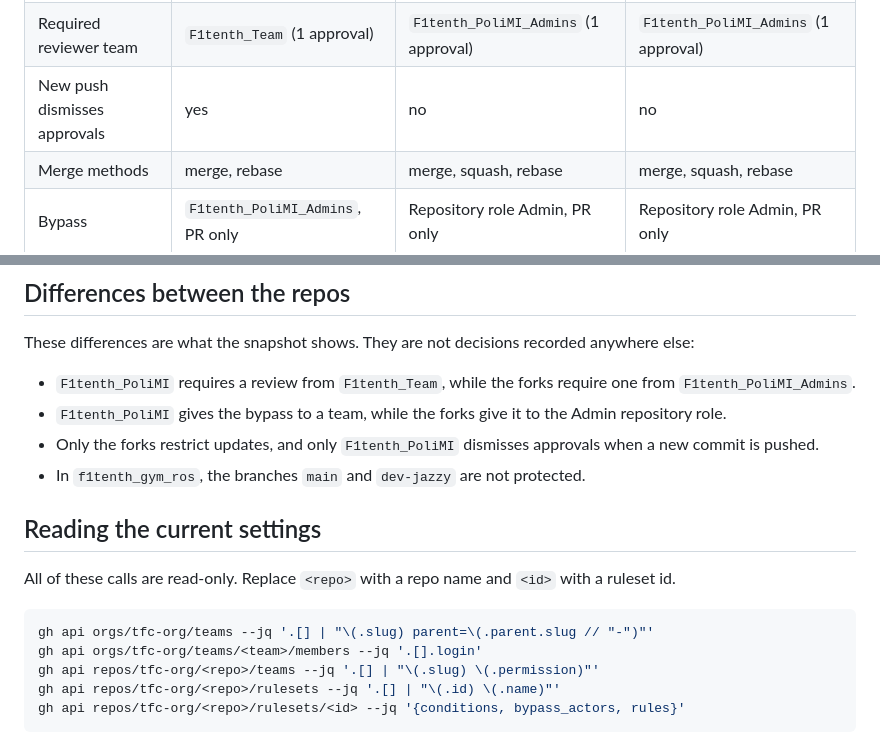
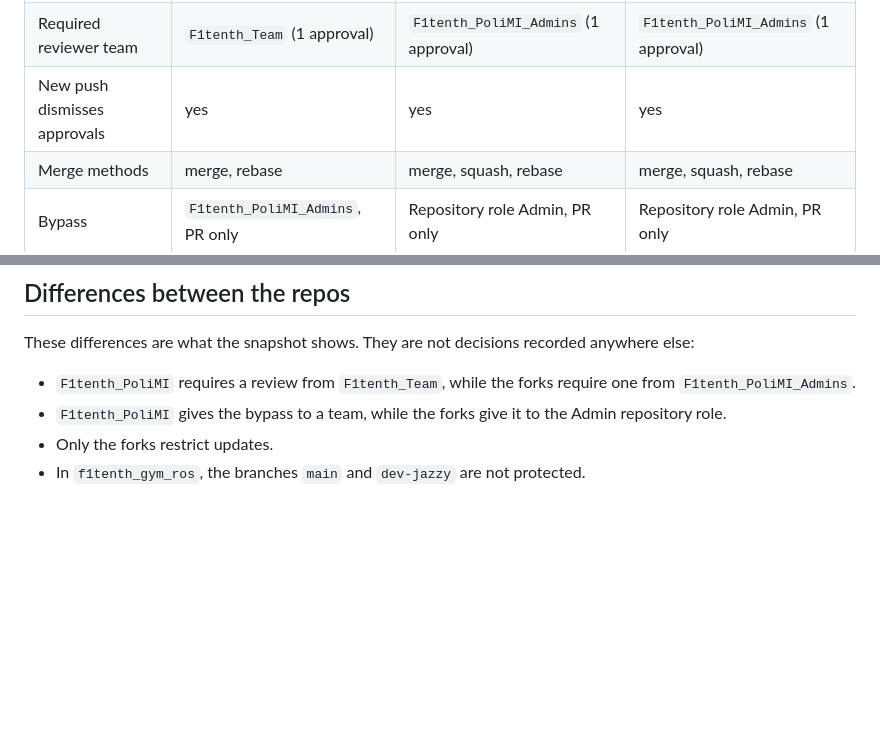
Before and after one commit to tfc-org/F1tenth_PoliMI, a Markdown page: docs/software/github-access.md, 2 parts joined by grey strips. Drawn GitHub-style; blank space fills up the shorter version.

Commit message:
docs(github): dismiss approvals on push in all rulesets
- the fork rulesets now dismiss stale approvals too, matching F1tenth_PoliMI
- drop the gh api section

````diff
--- a/docs/software/github-access.md
+++ b/docs/software/github-access.md
@@ -55,7 +55,7 @@ Each ruleset is `active` and targets branches only. Tags are not protected.
 | Require a PR | yes | yes | yes |
 | Approvals needed | 1 | 1 | 1 |
 | Required reviewer team | `F1tenth_Team` (1 approval) | `F1tenth_PoliMI_Admins` (1 approval) | `F1tenth_PoliMI_Admins` (1 approval) |
-| New push dismisses approvals | yes | no | no |
+| New push dismisses approvals | yes | yes | yes |
 | Merge methods | merge, rebase | merge, squash, rebase | merge, squash, rebase |
 | Bypass | `F1tenth_PoliMI_Admins`, PR only | Repository role Admin, PR only | Repository role Admin, PR only |
 
@@ -89,17 +89,5 @@ These differences are what the snapshot shows. They are not decisions recorded a
 
 - `F1tenth_PoliMI` requires a review from `F1tenth_Team`, while the forks require one from `F1tenth_PoliMI_Admins`.
 - `F1tenth_PoliMI` gives the bypass to a team, while the forks give it to the Admin repository role.
-- Only the forks restrict updates, and only `F1tenth_PoliMI` dismisses approvals when a new commit is pushed.
+- Only the forks restrict updates.
 - In `f1tenth_gym_ros`, the branches `main` and `dev-jazzy` are not protected.
-
-## Reading the current settings
-
-All of these calls are read-only. Replace `<repo>` with a repo name and `<id>` with a ruleset id.
-
-```bash
-gh api orgs/tfc-org/teams --jq '.[] | "\(.slug) parent=\(.parent.slug // "-")"'
-gh api orgs/tfc-org/teams/<team>/members --jq '.[].login'
-gh api repos/tfc-org/<repo>/teams --jq '.[] | "\(.slug) \(.permission)"'
-gh api repos/tfc-org/<repo>/rulesets --jq '.[] | "\(.id) \(.name)"'
-gh api repos/tfc-org/<repo>/rulesets/<id> --jq '{conditions, bypass_actors, rules}'
-```
````
